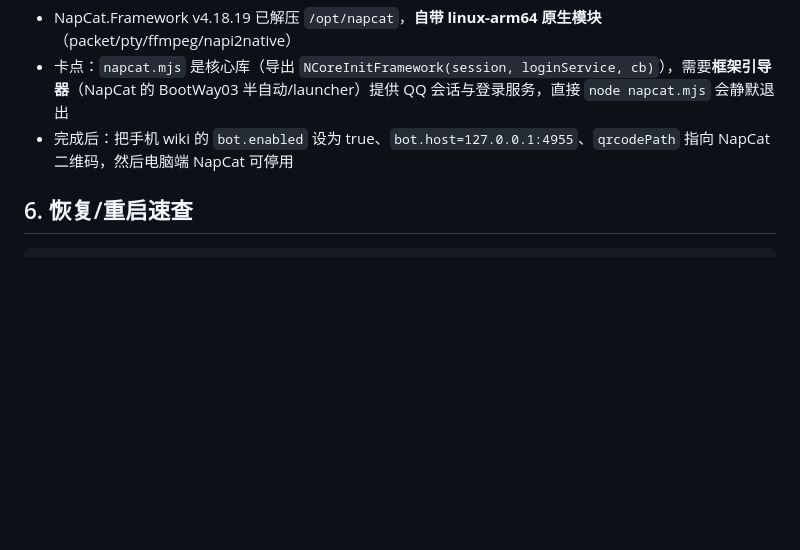
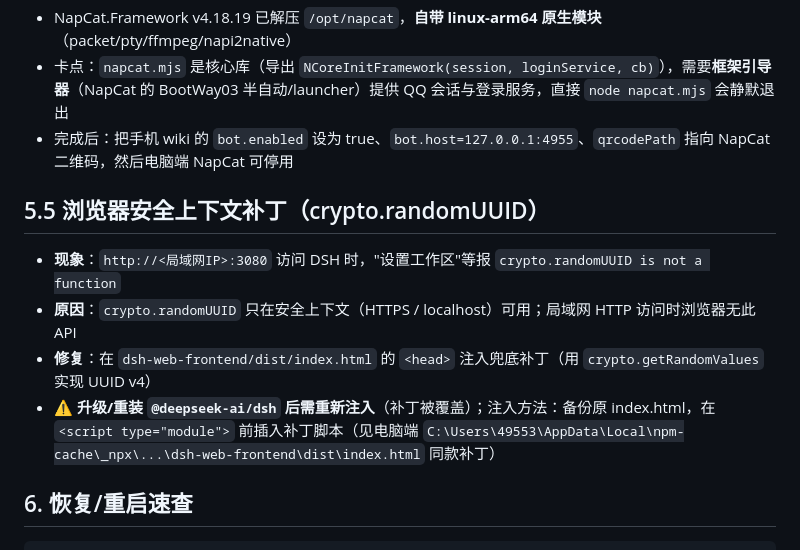
Before and after one commit to xiaosong724/mywiki, a Markdown page: 手机部署_运维备忘.md, the part around the change. Drawn GitHub-style; blank space fills up the shorter version.

Commit message:
运维备忘：记录 DSH crypto.randomUUID 局域网补丁

````diff
--- a/手机部署_运维备忘.md
+++ b/手机部署_运维备忘.md
@@ -59,6 +59,13 @@
 - 卡点：`napcat.mjs` 是核心库（导出 `NCoreInitFramework(session, loginService, cb)`），需要**框架引导器**（NapCat 的 BootWay03 半自动/launcher）提供 QQ 会话与登录服务，直接 `node napcat.mjs` 会静默退出
 - 完成后：把手机 wiki 的 `bot.enabled` 设为 true、`bot.host=127.0.0.1:4955`、`qrcodePath` 指向 NapCat 二维码，然后电脑端 NapCat 可停用
 
+## 5.5 浏览器安全上下文补丁（crypto.randomUUID）
+
+- **现象**：`http://<局域网IP>:3080` 访问 DSH 时，"设置工作区"等报 `crypto.randomUUID is not a function`
+- **原因**：`crypto.randomUUID` 只在安全上下文（HTTPS / localhost）可用；局域网 HTTP 访问时浏览器无此 API
+- **修复**：在 `dsh-web-frontend/dist/index.html` 的 `<head>` 注入兜底补丁（用 `crypto.getRandomValues` 实现 UUID v4）
+- **⚠️ 升级/重装 `@deepseek-ai/dsh` 后需重新注入**（补丁被覆盖）；注入方法：备份原 index.html，在 `<script type="module">` 前插入补丁脚本（见电脑端 `C:\Users\49553\AppData\Local\npm-cache\_npx\...\dsh-web-frontend\dist\index.html` 同款补丁）
+
 ## 6. 恢复/重启速查
 
 ```sh
````
